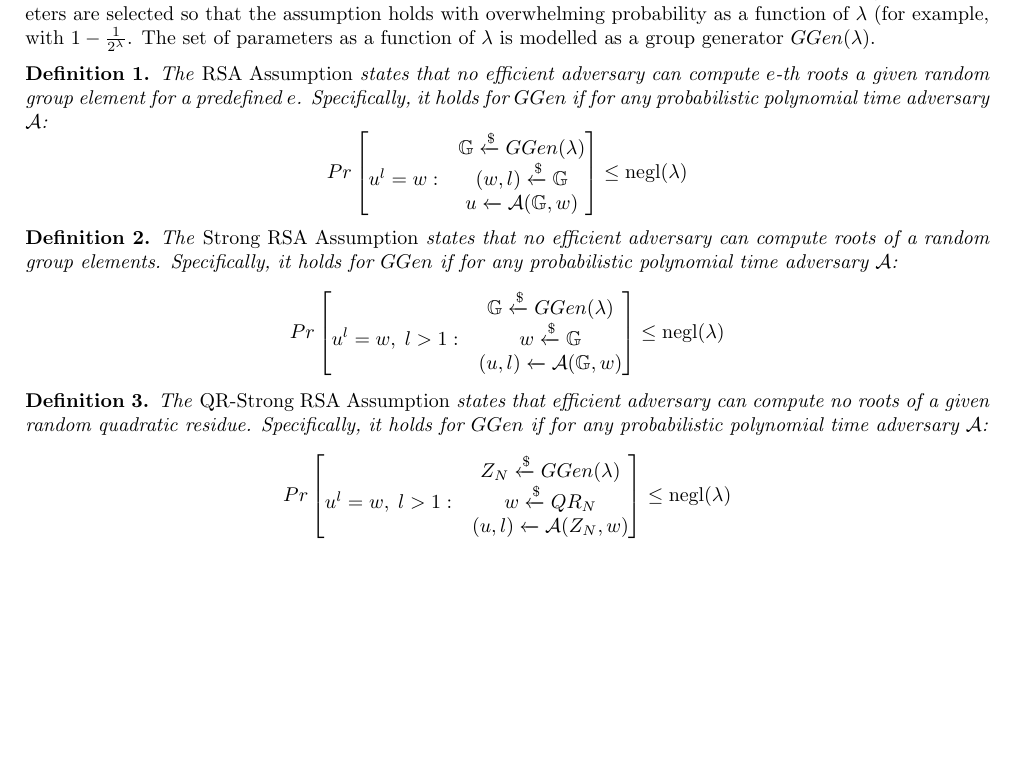
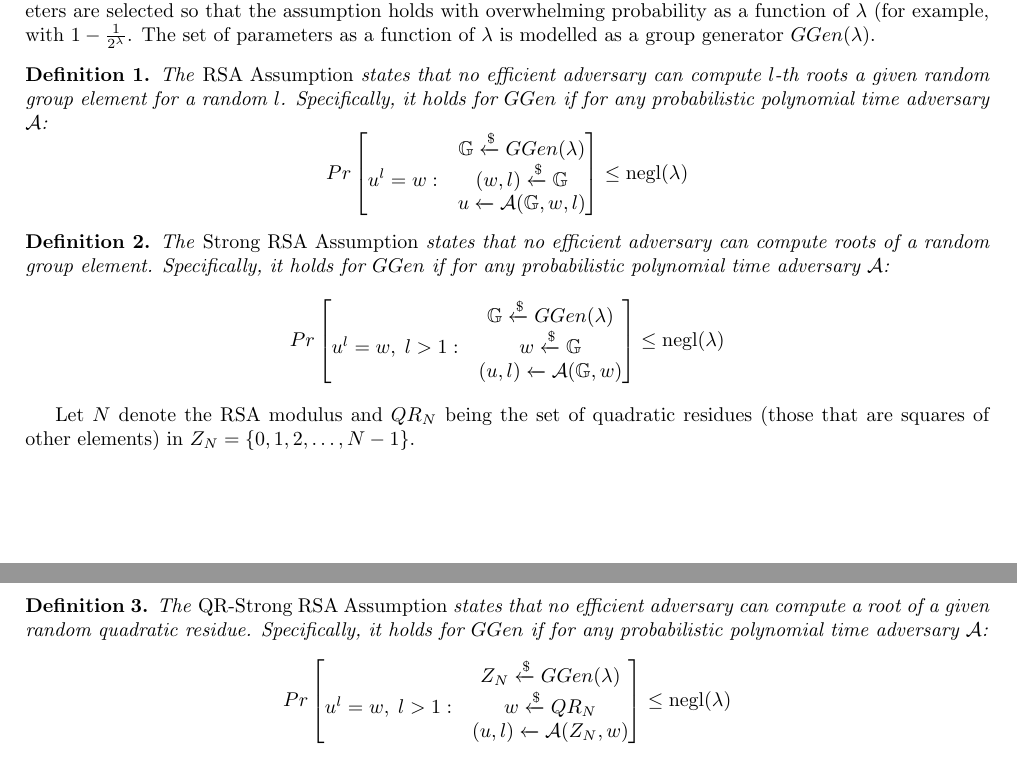
Before and after one commit to khovratovich/RSA, a LaTeX document (assumptions.tex): part of page 1 of 6 before the commit and two parts of pages 1 and 2 of 6 after it, the two joined at a grey line, cut so that both start at the same text, the shorter picture padded with empty space. Compiled offline with pdfLaTeX.

Commit message:
MInor corrections

```diff
--- a/assumptions.tex
+++ b/assumptions.tex
@@ -36,7 +36,7 @@ Most assumptions are formulated with respect to the security parameter $\lambda$
 
 \begin{definition}
 The \emph{RSA Assumption} states that no
-efficient adversary can compute $e$-th roots a given random group element for a predefined $e$. Specifically,
+efficient adversary can compute $l$-th roots a given random group element for a random $l$. Specifically,
 it holds for $GGen$ if for any probabilistic polynomial time adversary $\mathcal{A}$:
 $$
 Pr
@@ -44,14 +44,14 @@ Pr
 &\mathbb{G}\xleftarrow{\$}GGen(\lambda)\\
 u^l = w :
 & (w,l)\xleftarrow{\$}\mathbb{G}\\
-&u \xleftarrow{} \mathcal{A}(\mathbb{G},w)
+&u \xleftarrow{} \mathcal{A}(\mathbb{G},w,l)
 \end{bmatrix}\leq \mathrm{negl}(\lambda)
 $$
 \end{definition}
 
 \begin{definition}
 The \emph{Strong RSA Assumption} states that no
-efficient adversary can compute roots of a random group elements. Specifically,
+efficient adversary can compute roots of a random group element. Specifically,
 it holds for $GGen$ if for any probabilistic polynomial time adversary $\mathcal{A}$:
 $$
 Pr
@@ -64,9 +64,10 @@ u^l = w,\; l>1 :
 $$
 \end{definition}
 
+Let $N$ denote the RSA modulus and $QR_N$ being the set of quadratic residues (those that are squares of other elements) in $Z_N = \{0,1,2,\ldots,N-1\}$.
 \begin{definition}
-The \emph{QR-Strong RSA Assumption} states that
-efficient adversary can compute no roots of a given random quadratic residue. Specifically,
+The \emph{QR-Strong RSA Assumption} states that no
+efficient adversary can compute a root of a given random quadratic residue. Specifically,
 it holds for $GGen$ if for any probabilistic polynomial time adversary $\mathcal{A}$:
 $$
 Pr
```
